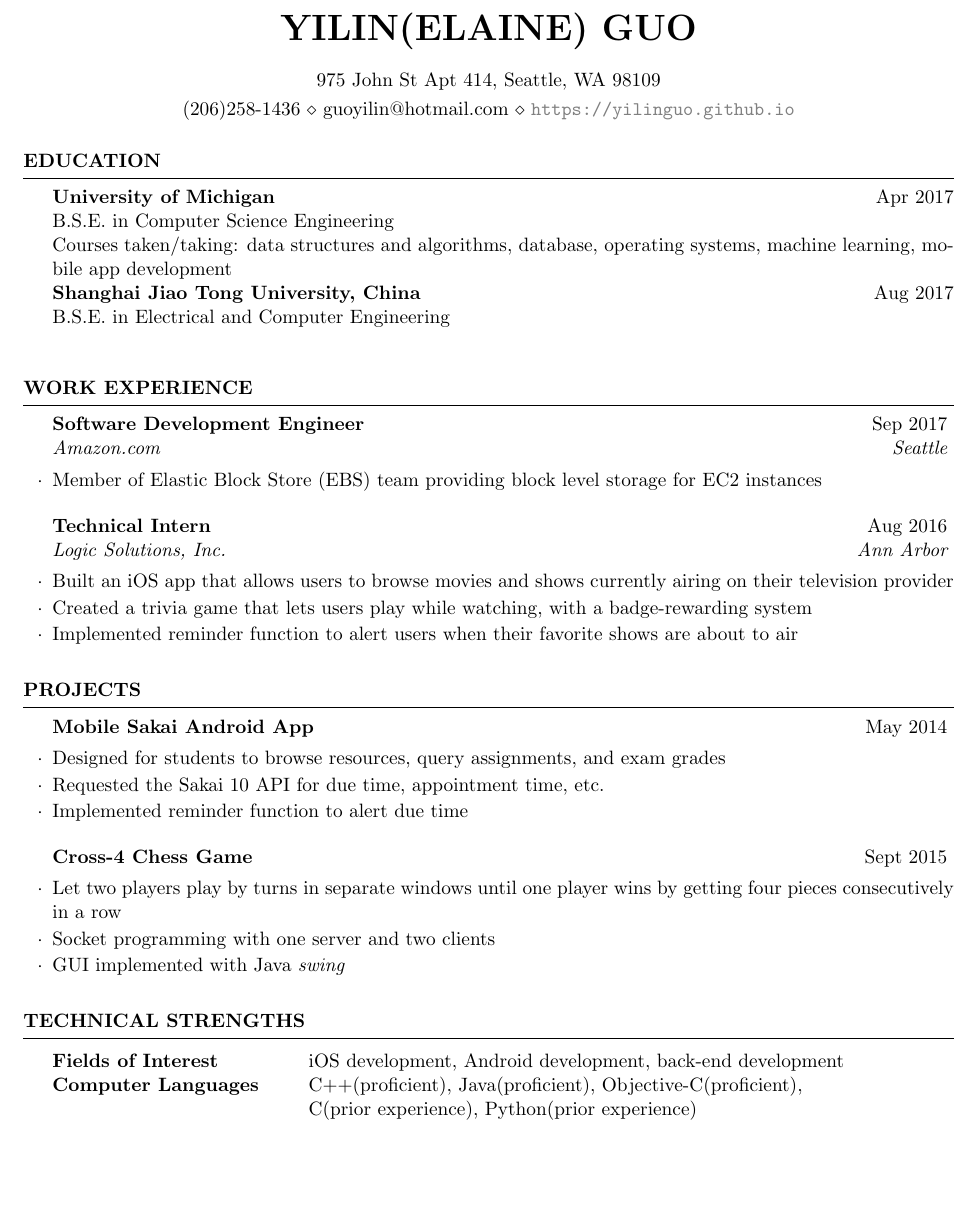
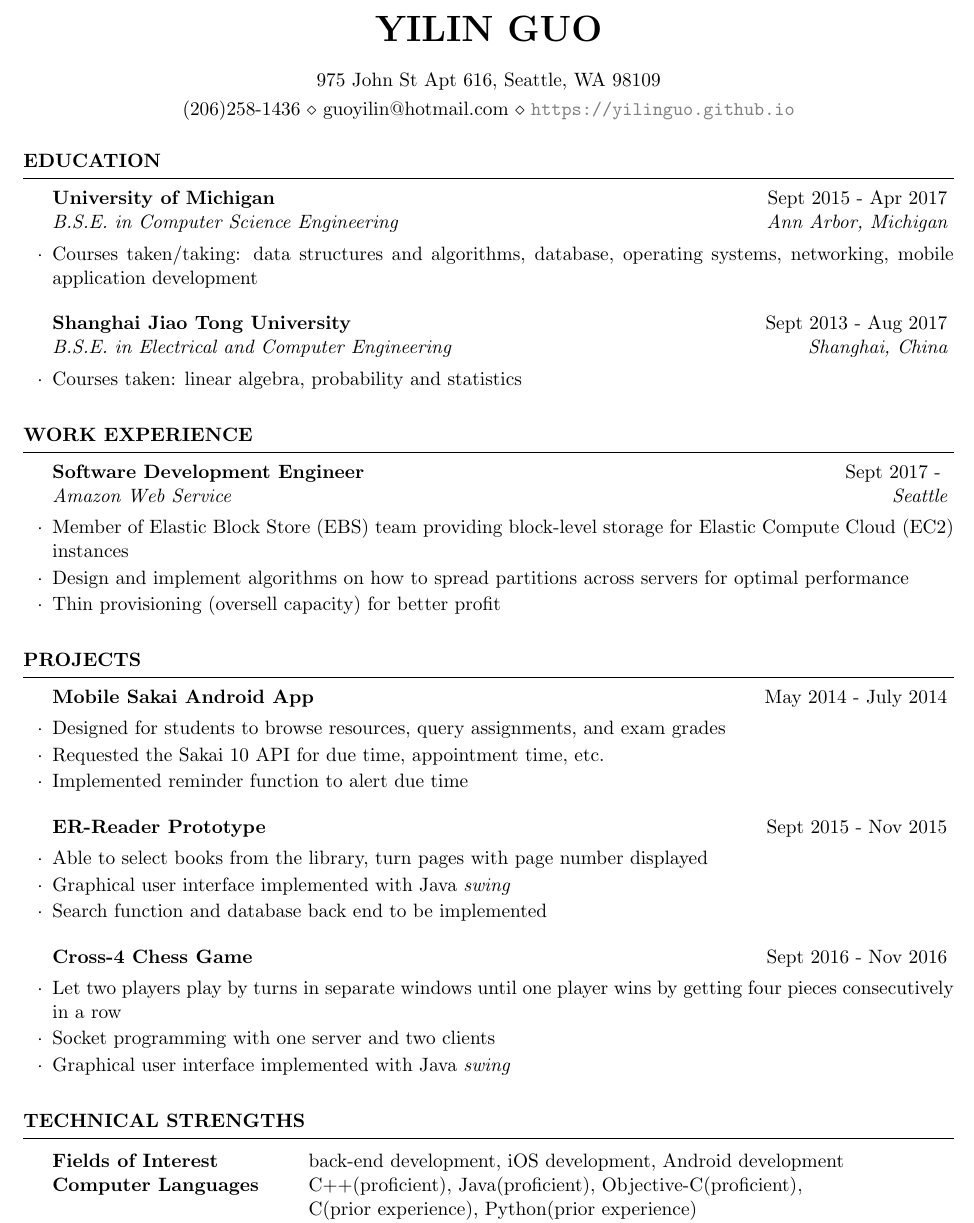
Before and after one commit to YilinGUO/YilinGUO.github.io, a LaTeX CV (assets/cv_guoyilin.tex): part of the page, cut so that both start at the same text, the shorter picture padded with empty space. Compiled offline with pdfLaTeX.

Commit message:
updated resume

```diff
--- a/assets/cv_guoyilin.tex
+++ b/assets/cv_guoyilin.tex
@@ -15,8 +15,8 @@
     %urlbordercolor=blue
 }
 
-\name{Yilin(Elaine) Guo} % Your name
-\address{975 John St Apt 414, Seattle, WA 98109} % Your address
+\name{Yilin Guo} % Your name
+\address{975 John St Apt 616, Seattle, WA 98109} % Your address
 %\address{123 Pleasant Lane \\ City, State 12345} % Your secondary address (optional)
 \address{(206)258-1436 \\ guoyilin@hotmail.com \\ \url{https://yilinguo.github.io}} % Your phone number and email
 \pagestyle{fancy}
@@ -31,12 +31,21 @@
 %----------------------------------------------------------------------------------------
 
 \begin{rSection}{Education}
-{\bf University of Michigan} \hfill {Apr 2017} \\
-B.S.E. in Computer Science Engineering\\
-Courses taken/taking: data structures and algorithms, database, operating systems, machine learning, mobile app development\\
+\begin{rSubsection}{University of Michigan}{Sept 2015 - Apr 2017}{B.S.E. in Computer Science Engineering}{Ann Arbor, Michigan}
+	\item Courses taken/taking: data structures and algorithms, database, operating systems, networking, mobile application development
+\end{rSubsection}
+
+\begin{rSubsection}{Shanghai Jiao Tong University}{Sept 2013 - Aug 2017}{B.S.E. in Electrical and Computer Engineering}{Shanghai, China}
+	\item Courses taken: linear algebra, probability and statistics
+\end{rSubsection}
+
+
+% {\bf University of Michigan} \hfill {Sept 2015 - Apr 2017} \\
+% B.S.E. in Computer Science Engineering\\
+% Courses taken/taking: data structures and algorithms, database, operating systems, networking, mobile application development\\
 % Honors: Dean's list, 2015 - 2016 academic year\\
-{\bf Shanghai Jiao Tong University, China} \hfill {Aug 2017} \\
-B.S.E. in Electrical and Computer Engineering \\
+% {\bf Shanghai Jiao Tong University, China} \hfill {Sept 2013 - Aug 2017} \\
+% B.S.E. in Electrical and Computer Engineering \\
 % Honors: Dean's list, 2013 - 2014 academic year
 %Minor in Linguistics \smallskip \\
 %Member of Eta Kappa Nu \\
@@ -45,13 +54,10 @@ B.S.E. in Electrical and Computer Engineering \\
 \end{rSection}
 
 \begin{rSection}{Work Experience}
-	\begin{rSubsection}{Software Development Engineer}{Sep 2017}{Amazon.com}{Seattle}
-		\item Member of Elastic Block Store (EBS) team providing block level storage for EC2 instances
-	\end{rSubsection}
-	\begin{rSubsection}{Technical Intern}{Aug 2016}{Logic Solutions, Inc.}{Ann Arbor}
-	\item Built an iOS app that allows users to browse movies and shows currently airing on their television provider
-	\item Created a trivia game that lets users play while watching, with a badge-rewarding system
-	\item Implemented reminder function to alert users when their favorite shows are about to air
+	\begin{rSubsection}{Software Development Engineer}{Sept 2017 - }{Amazon Web Service}{Seattle}
+		\item Member of Elastic Block Store (EBS) team providing block-level storage for Elastic Compute Cloud (EC2) instances
+		\item Design and implement algorithms on how to spread partitions across servers for optimal performance
+		\item Thin provisioning (oversell capacity) for better profit
 	\end{rSubsection}
 \end{rSection}
 %----------------------------------------------------------------------------------------
@@ -60,22 +66,22 @@ B.S.E. in Electrical and Computer Engineering \\
 
 \begin{rSection}{Projects}
 
-	\begin{rSubsection}{Mobile Sakai Android App}{May 2014}{}{}
+	\begin{rSubsection}{Mobile Sakai Android App}{May 2014  - July 2014}{}{}
 	\item Designed for students to browse resources, query assignments, and exam grades
 	\item Requested the Sakai 10 API for due time, appointment time, etc.
 	\item Implemented reminder function to alert due time
 	\end{rSubsection}
 
-	%\begin{rSubsection}{ER-Reader Prototype}{Sept 2015}{Individual}{Ann Arbor}
-	%	\item Able to select books from the library, turn pages with page number displayed
-	%	\item GUI implemented with Java \textit{swing}
-	%	\item Search function and database back end to be implemented
-	%\end{rSubsection}
+	\begin{rSubsection}{ER-Reader Prototype}{Sept 2015 - Nov 2015}{}{}
+		\item Able to select books from the library, turn pages with page number displayed
+		\item Graphical user interface implemented with Java \textit{swing}
+		\item Search function and database back end to be implemented
+	\end{rSubsection}
 
-	\begin{rSubsection}{Cross-4 Chess Game}{Sept 2015}{}{}
+	\begin{rSubsection}{Cross-4 Chess Game}{Sept 2016 - Nov 2016}{}{}
 		\item Let two players play by turns in separate windows until one player wins by getting four pieces consecutively in a row
 		\item Socket programming with one server and two clients
-		\item GUI implemented with Java \textit{swing}
+		\item Graphical user interface implemented with Java \textit{swing}
 	\end{rSubsection}
 %------------------------------------------------
 
@@ -121,7 +127,7 @@ B.S.E. in Electrical and Computer Engineering \\
 \begin{rSection}{Technical Strengths}
 
 \begin{tabular}{ @{} >{\bfseries}l @{\hspace{6ex}} l }
-Fields of Interest & iOS development, Android development, back-end development\\
+Fields of Interest & back-end development, iOS development, Android development\\
 Computer Languages & C++(proficient), Java(proficient), Objective-C(proficient),\\ &C(prior experience), Python(prior experience)\\
 Other Languages &  SQL, HTML, CSS \\
 %Databases & MySQL, PostgreSQL, Microsoft SQL \\
```
Also changed, not shown: assets/cv_guoyilin.pdf.
